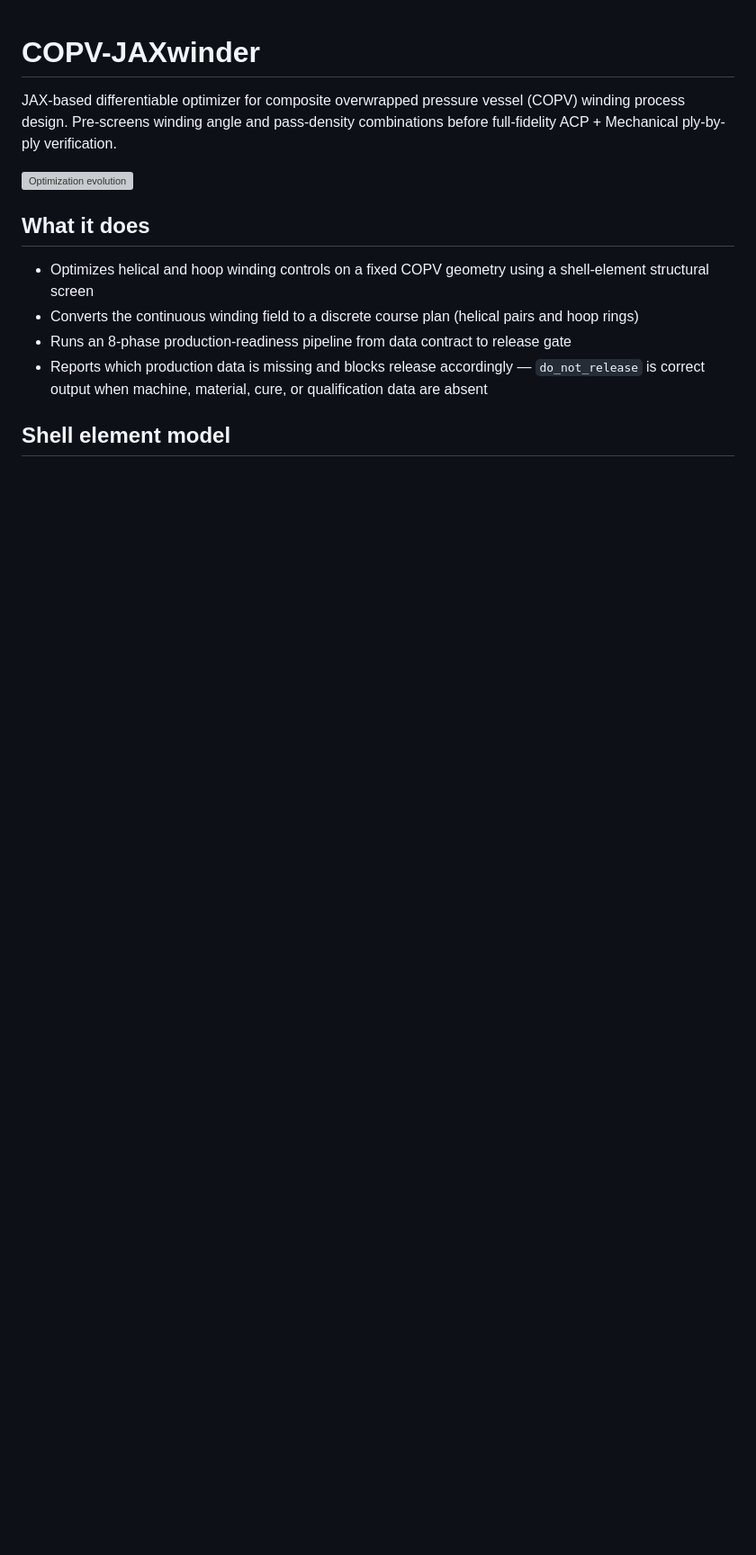
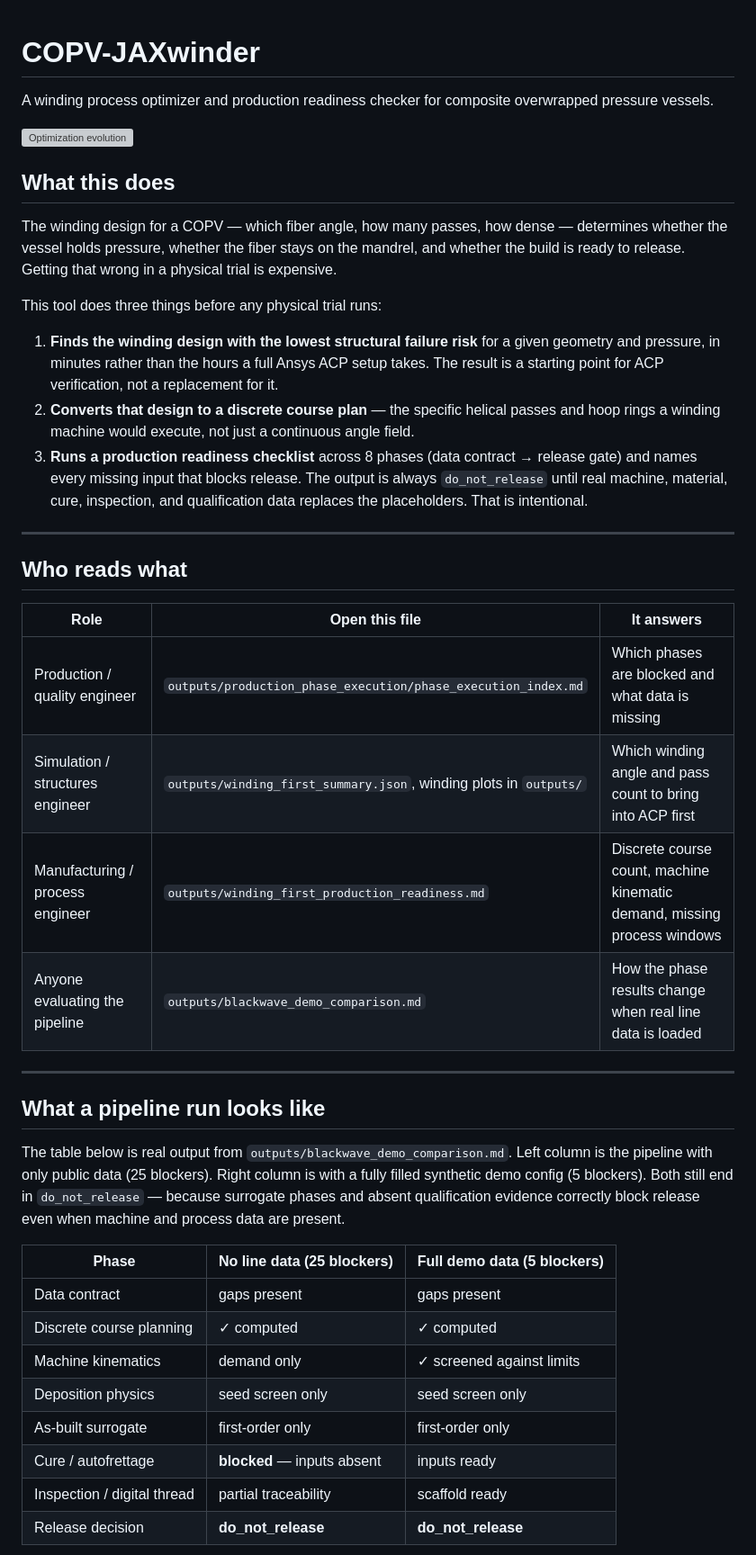
Before and after one commit to Tharun-arety/COPV-JAXwinder, a Markdown page: README.md, the part around one of its changes. Shown at 90% size. Rendered like a GitHub page; blank space fills up the shorter version; grey boxes are pictures that could not be loaded.

```diff
--- a/README.md
+++ b/README.md
@@ -1,14 +1,44 @@
 # COPV-JAXwinder
 
-JAX-based differentiable optimizer for composite overwrapped pressure vessel (COPV) winding process design. Pre-screens winding angle and pass-density combinations before full-fidelity ACP + Mechanical ply-by-ply verification.
+A winding process optimizer and production readiness checker for composite overwrapped pressure vessels.
 
 ![Optimization evolution](outputs/optimization_evolution.gif)
 
-## What it does
+## What this does
 
-- Optimizes helical and hoop winding controls on a fixed COPV geometry using a shell-element structural screen
-- Converts the continuous winding field to a discrete course plan (helical pairs and hoop rings)
-- Runs an 8-phase production-readiness pipeline from data contract to release gate
-- Reports which production data is missing and blocks release accordingly — `do_not_release` is correct output when machine, material, cure, or qualification data are absent
+The winding design for a COPV — which fiber angle, how many passes, how dense — determines whether the vessel holds pressure, whether the fiber stays on the mandrel, and whether the build is ready to release. Getting that wrong in a physical trial is expensive.
 
-## Shell element model
+This tool does three things before any physical trial runs:
+
+1. **Finds the winding design with the lowest structural failure risk** for a given geometry and pressure, in minutes rather than the hours a full Ansys ACP setup takes. The result is a starting point for ACP verification, not a replacement for it.
+2. **Converts that design to a discrete course plan** — the specific helical passes and hoop rings a winding machine would execute, not just a continuous angle field.
+3. **Runs a production readiness checklist** across 8 phases (data contract → release gate) and names every missing input that blocks release. The output is always `do_not_release` until real machine, material, cure, inspection, and qualification data replaces the placeholders. That is intentional.
+
+---
+
+## Who reads what
+
+| Role | Open this file | It answers |
+|---|---|---|
+| Production / quality engineer | `outputs/production_phase_execution/phase_execution_index.md` | Which phases are blocked and what data is missing |
+| Simulation / structures engineer | `outputs/winding_first_summary.json`, winding plots in `outputs/` | Which winding angle and pass count to bring into ACP first |
+| Manufacturing / process engineer | `outputs/winding_first_production_readiness.md` | Discrete course count, machine kinematic demand, missing process windows |
+| Anyone evaluating the pipeline | `outputs/blackwave_demo_comparison.md` | How the phase results change when real line data is loaded |
+
+---
+
+## What a pipeline run looks like
+
+The table below is real output from `outputs/blackwave_demo_comparison.md`. Left column is the pipeline with only public data (25 blockers). Right column is with a fully filled synthetic demo config (5 blockers). Both still end in `do_not_release` — because surrogate phases and absent qualification evidence correctly block release even when machine and process data are present.
+
+| Phase | No line data (25 blockers) | Full demo data (5 blockers) |
+|---|---|---|
+| Data contract | gaps present | gaps present |
+| Discrete course planning | ✓ computed | ✓ computed |
+| Machine kinematics | demand only | ✓ screened against limits |
+| Deposition physics | seed screen only | seed screen only |
+| As-built surrogate | first-order only | first-order only |
+| Cure / autofrettage | **blocked** — inputs absent | inputs ready |
+| Inspection / digital thread | partial traceability | scaffold ready |
+| Release decision | **do_not_release** | **do_not_release** |
+
```
Also changed, not shown: other parts of README.md (+48 -39 lines).
